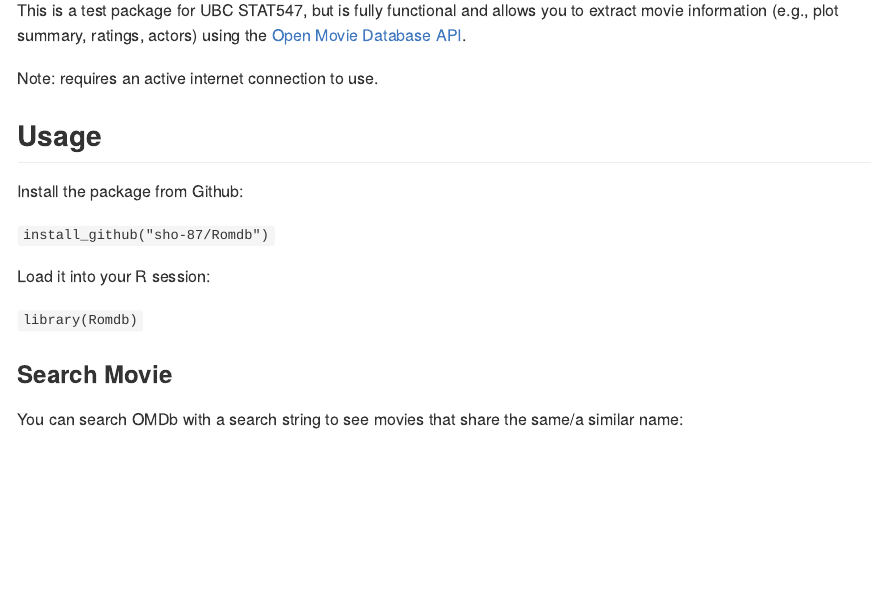
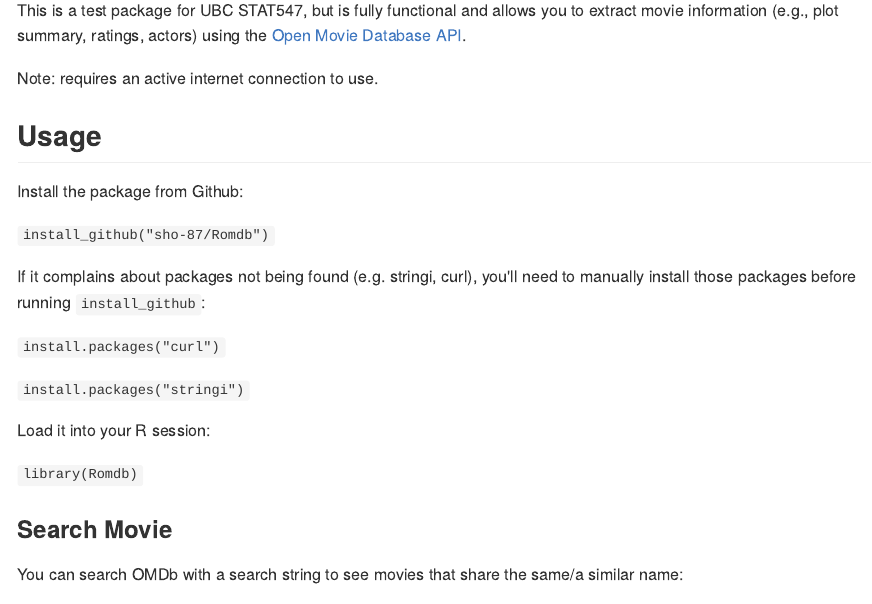
Before and after one commit to sho-87/Romdb, an R Markdown document (README.Rmd): the page in a window 1100 px wide, from 150 px down. The pictures show the output file README.md that the author committed with the source, drawn offline in the style of GitHub.

Commit message:
dependencies

```diff
--- a/README.Rmd
+++ b/README.Rmd
@@ -27,6 +27,12 @@ Note: requires an active internet connection to use.
 Install the package from Github:
 
 `install_github("sho-87/Romdb")`
+
+If it complains about packages not being found (e.g. stringi, curl), you'll need to manually install those packages before running `install_github`:
+
+`install.packages("curl")`
+
+`install.packages("stringi")`
 
 Load it into your R session:
 
```
Also changed, not shown: README.md, 1 other file.
